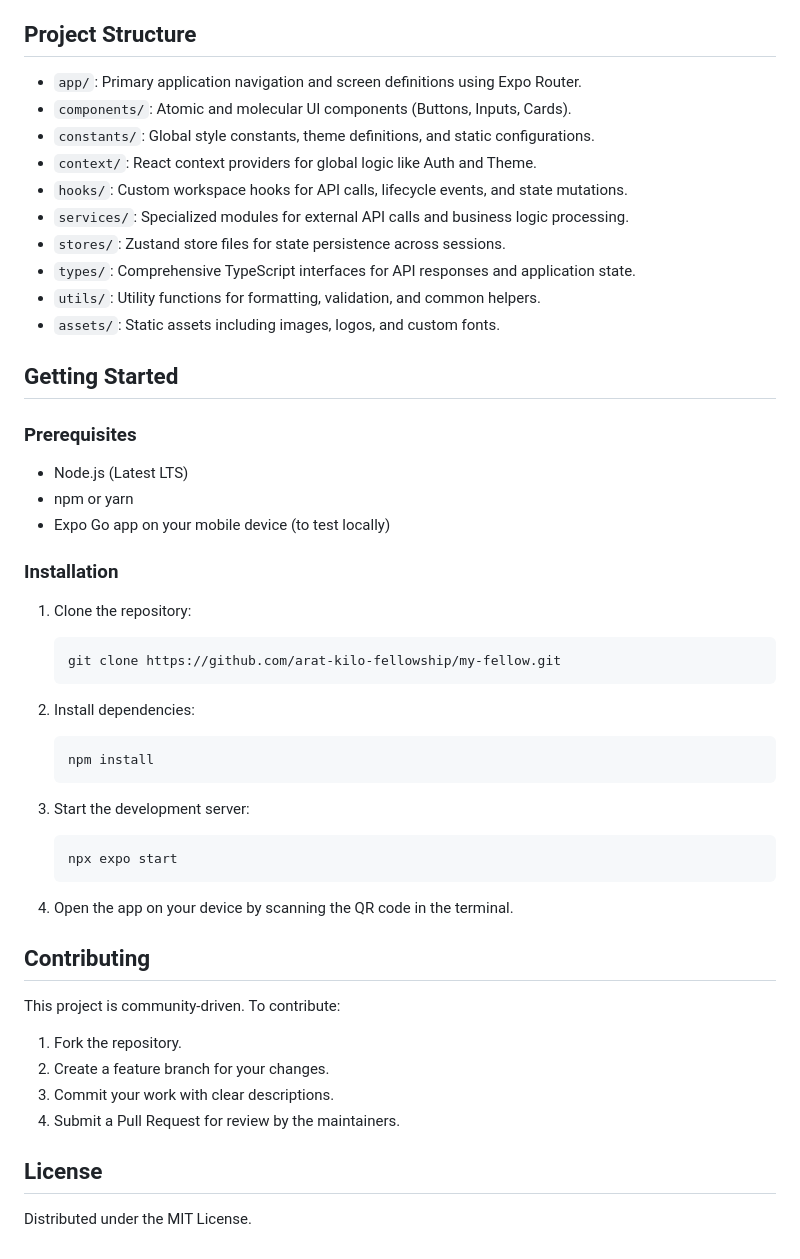
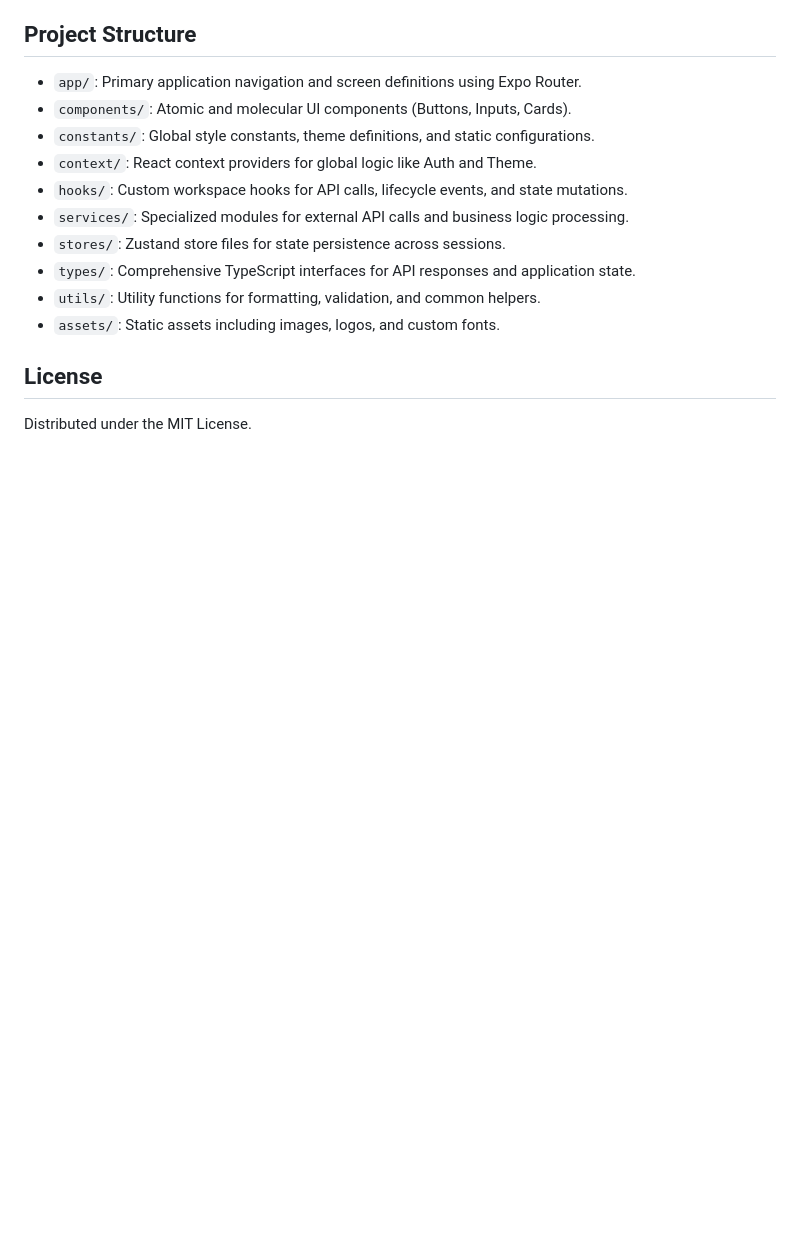
Before and after one commit to 4kilo-fellowship/my-fellow, a Markdown page: README.md, the part around the change. Rendered like a GitHub page; blank space fills up the shorter version.

Commit message:
docs: clean up
Removed the 'Getting Started' and 'Contributing' sections from the README.

````diff
--- a/README.md
+++ b/README.md
@@ -107,45 +107,6 @@ The application modernizes fellowship communication by replacing fragmented chan
 - `utils/`: Utility functions for formatting, validation, and common helpers.
 - `assets/`: Static assets including images, logos, and custom fonts.
 
-## Getting Started
-
-### Prerequisites
-
-- Node.js (Latest LTS)
-- npm or yarn
-- Expo Go app on your mobile device (to test locally)
-
-### Installation
-
-1. Clone the repository:
-
-   ```bash
-   git clone https://github.com/arat-kilo-fellowship/my-fellow.git
-   ```
-
-2. Install dependencies:
-
-   ```bash
-   npm install
-   ```
-
-3. Start the development server:
-
-   ```bash
-   npx expo start
-   ```
-
-4. Open the app on your device by scanning the QR code in the terminal.
-
-## Contributing
-
-This project is community-driven. To contribute:
-
-1. Fork the repository.
-2. Create a feature branch for your changes.
-3. Commit your work with clear descriptions.
-4. Submit a Pull Request for review by the maintainers.
-
 ## License
 
 Distributed under the MIT License.
````
